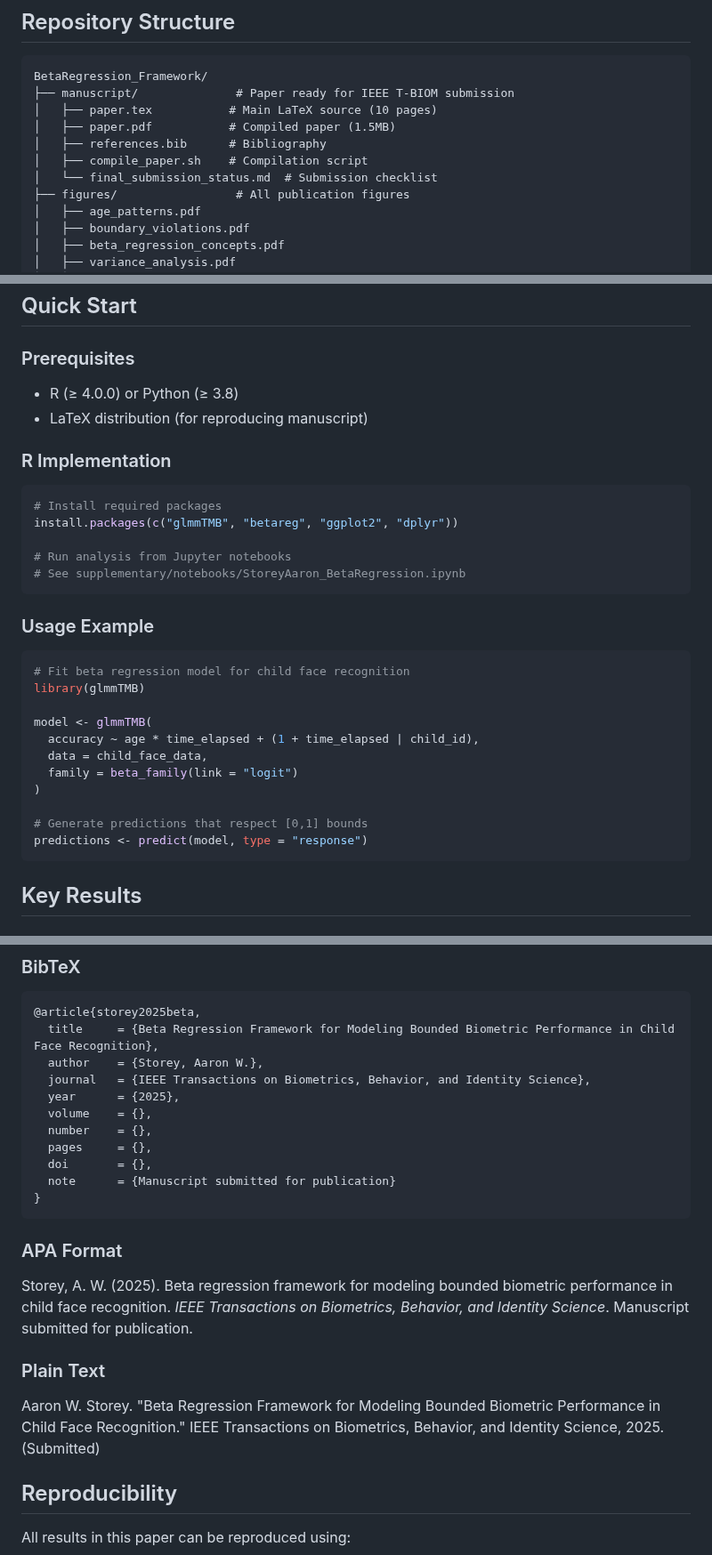
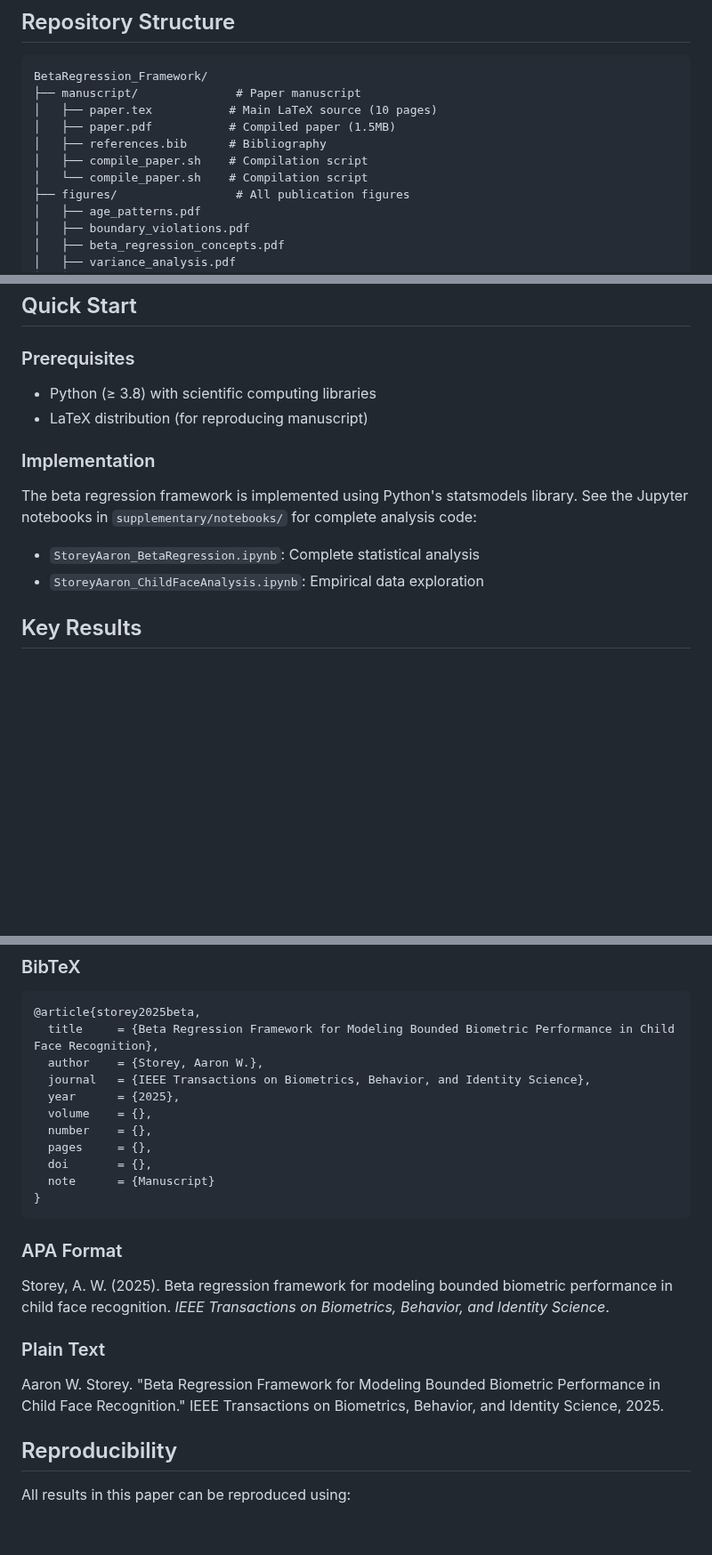
Before and after one commit to astoreyai/memory-augmented-transformers, a Markdown page: beta-regression-framework/README.md, 3 parts joined by grey strips. Shown at 89% size. GitHub-like rendering; blank space fills up the shorter version.

````diff
--- a/beta-regression-framework/README.md
+++ b/beta-regression-framework/README.md
@@ -34,12 +34,12 @@ where u_i ~ N(0, 0.15²) and ε_ij ~ N(0, 0.10²), with age-specific β₂ value
 
 ```
 BetaRegression_Framework/
-├── manuscript/              # Paper ready for IEEE T-BIOM submission
+├── manuscript/              # Paper manuscript
 │   ├── paper.tex           # Main LaTeX source (10 pages)
 │   ├── paper.pdf           # Compiled paper (1.5MB)
 │   ├── references.bib      # Bibliography
 │   ├── compile_paper.sh    # Compilation script
-│   └── final_submission_status.md  # Submission checklist
+│   └── compile_paper.sh    # Compilation script
 ├── figures/                 # All publication figures
 │   ├── age_patterns.pdf
 │   ├── boundary_violations.pdf
@@ -73,32 +71,14 @@ BetaRegression_Framework/
 ## Quick Start
 
 ### Prerequisites
-- R (≥ 4.0.0) or Python (≥ 3.8)
+- Python (≥ 3.8) with scientific computing libraries
 - LaTeX distribution (for reproducing manuscript)
 
-### R Implementation
-```r
-# Install required packages
-install.packages(c("glmmTMB", "betareg", "ggplot2", "dplyr"))
+### Implementation
+The beta regression framework is implemented using Python's statsmodels library. See the Jupyter notebooks in `supplementary/notebooks/` for complete analysis code:
 
-# Run analysis from Jupyter notebooks
-# See supplementary/notebooks/StoreyAaron_BetaRegression.ipynb
-```
-
-### Usage Example
-```r
-# Fit beta regression model for child face recognition
-library(glmmTMB)
-
-model <- glmmTMB(
-  accuracy ~ age * time_elapsed + (1 + time_elapsed | child_id),
-  data = child_face_data,
-  family = beta_family(link = "logit")
-)
-
-# Generate predictions that respect [0,1] bounds
-predictions <- predict(model, type = "response")
-```
+- `StoreyAaron_BetaRegression.ipynb`: Complete statistical analysis
+- `StoreyAaron_ChildFaceAnalysis.ipynb`: Empirical data exploration
 
 ## Key Results
 
@@ -133,15 +113,15 @@ Please cite this work as:
   number    = {},
   pages     = {},
   doi       = {},
-  note      = {Manuscript submitted for publication}
+  note      = {Manuscript}
 }
 ```
 
 ### APA Format
-Storey, A. W. (2025). Beta regression framework for modeling bounded biometric performance in child face recognition. *IEEE Transactions on Biometrics, Behavior, and Identity Science*. Manuscript submitted for publication.
+Storey, A. W. (2025). Beta regression framework for modeling bounded biometric performance in child face recognition. *IEEE Transactions on Biometrics, Behavior, and Identity Science*.
 
 ### Plain Text
-Aaron W. Storey. "Beta Regression Framework for Modeling Bounded Biometric Performance in Child Face Recognition." IEEE Transactions on Biometrics, Behavior, and Identity Science, 2025. (Submitted)
+Aaron W. Storey. "Beta Regression Framework for Modeling Bounded Biometric Performance in Child Face Recognition." IEEE Transactions on Biometrics, Behavior, and Identity Science, 2025.
 
 ## Reproducibility
 
````
Also changed, not shown: other parts of beta-regression-framework/README.md (+4 -6 lines), README.md (added, +136 -0 lines).
